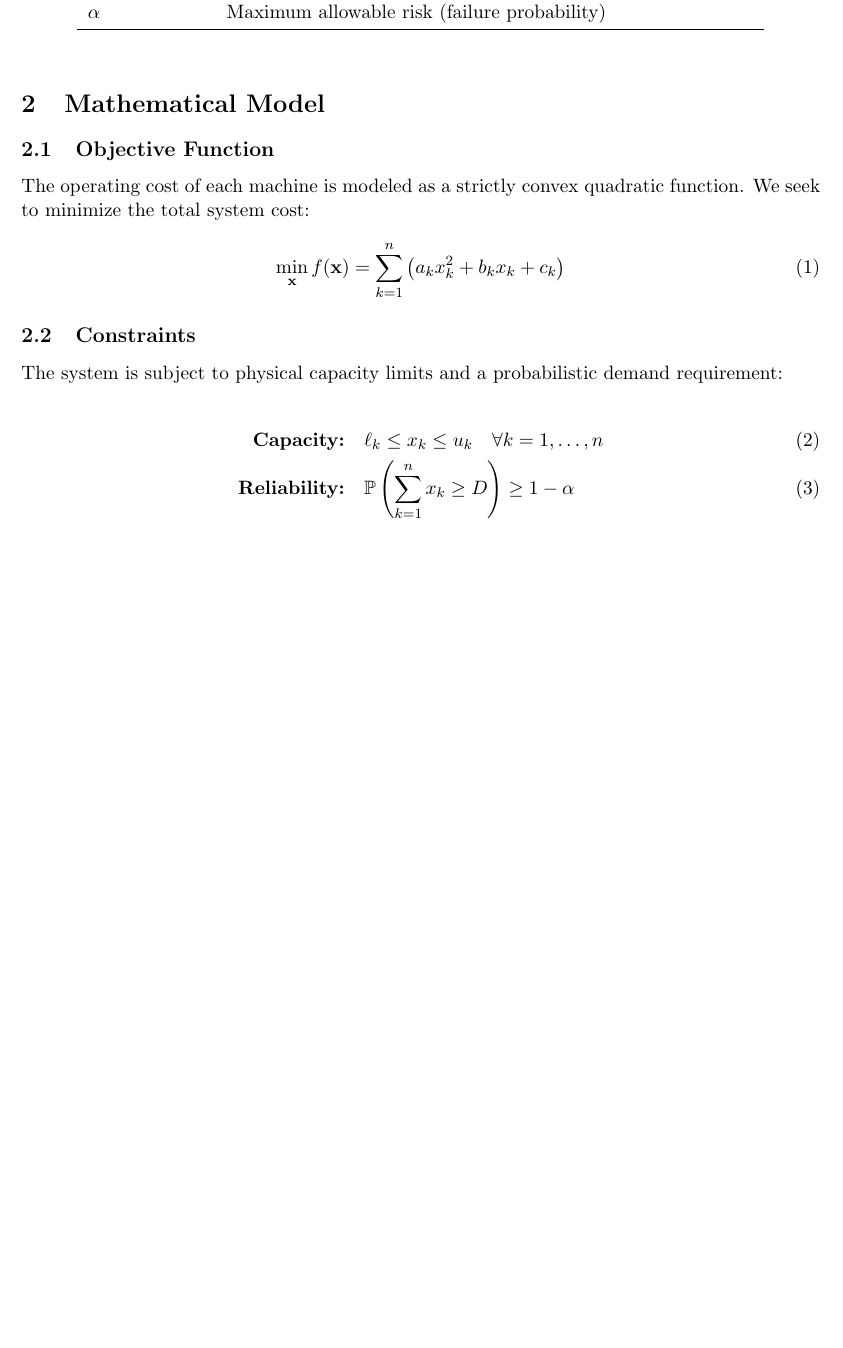
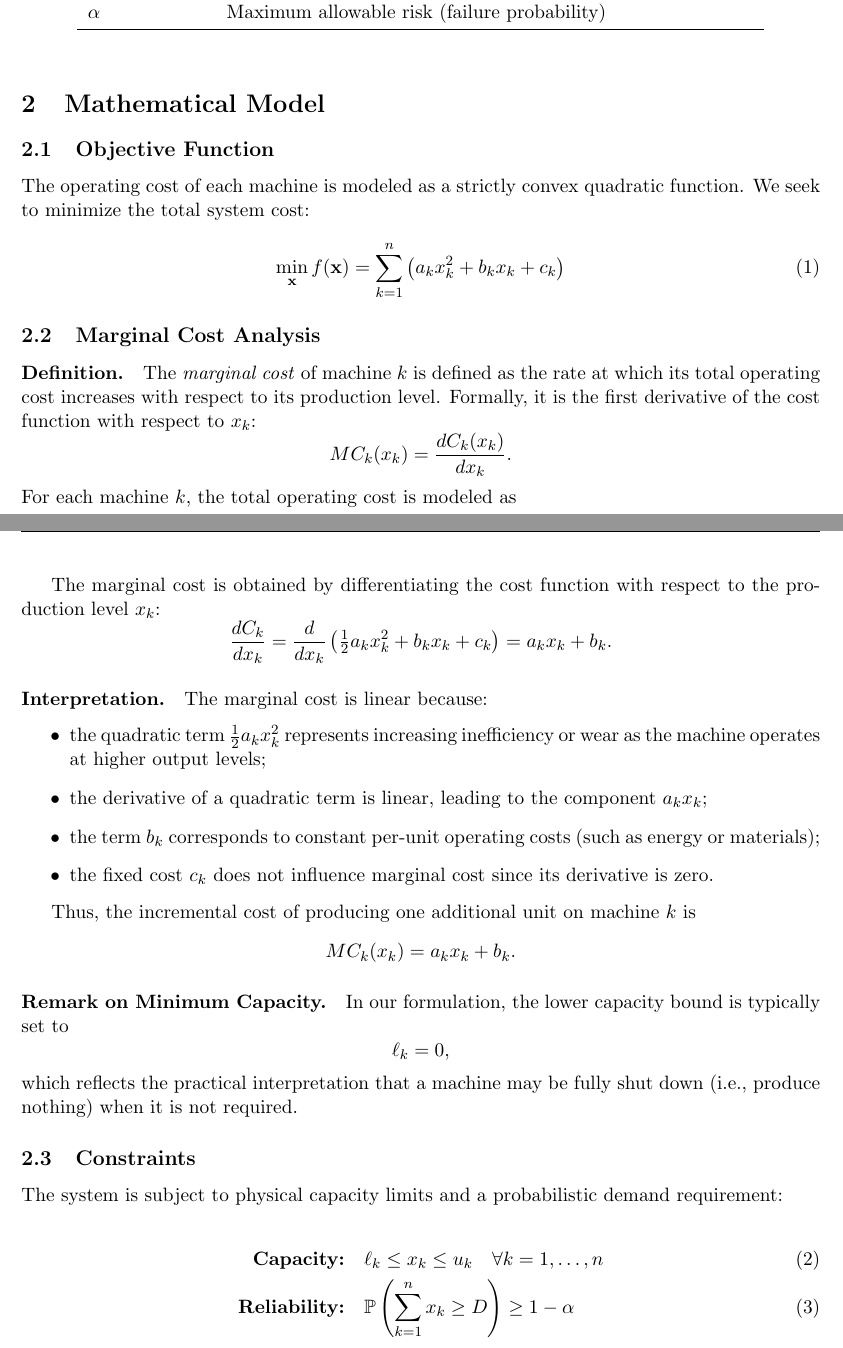
Before and after one commit to vishal36-pop/Team-OptiMinds-, a LaTeX document (problem_formulation.tex): part of page 1 of 3 before the commit and two parts of pages 1 and 2 of 4 after it, the two joined at a grey line, cut so that both start at the same text, the shorter picture padded with empty space. Compiled offline with pdfLaTeX.

Commit message:
put the defination of the marginal cost and explained the cost function

```diff
--- a/problem_formulation.tex
+++ b/problem_formulation.tex
@@ -50,6 +50,49 @@ The operating cost of each machine is modeled as a strictly convex quadratic fun
 \begin{equation}
     \min_{\mathbf{x}} f(\mathbf{x}) = \sum_{k=1}^{n} \left( a_k x_k^2 + b_k x_k + c_k \right)
 \end{equation}
+\subsection{Marginal Cost Analysis}
+
+\paragraph{Definition.}
+The \emph{marginal cost} of machine $k$ is defined as the rate at which its total
+operating cost increases with respect to its production level. Formally, it is
+the first derivative of the cost function with respect to $x_k$:
+\[
+MC_k(x_k) = \frac{dC_k(x_k)}{dx_k}.
+\]
+For each machine $k$, the total operating cost is modeled as
+\[
+C_k(x_k) = \tfrac{1}{2}a_k x_k^2 + b_k x_k + c_k,
+\qquad a_k > 0.
+\]
+
+The marginal cost is obtained by differentiating the cost function with respect to the production level $x_k$:
+\[
+\frac{dC_k}{dx_k}
+= \frac{d}{dx_k}\left( \tfrac{1}{2}a_k x_k^2 + b_k x_k + c_k \right)
+= a_k x_k + b_k.
+\]
+
+\paragraph{Interpretation.}
+The marginal cost is linear because:
+\begin{itemize}
+    \item the quadratic term $\tfrac{1}{2}a_k x_k^2$ represents increasing inefficiency or wear as the machine operates at higher output levels;
+    \item the derivative of a quadratic term is linear, leading to the component $a_k x_k$;
+    \item the term $b_k$ corresponds to constant per-unit operating costs (such as energy or materials);
+    \item the fixed cost $c_k$ does not influence marginal cost since its derivative is zero.
+\end{itemize}
+
+Thus, the incremental cost of producing one additional unit on machine $k$ is
+\[
+MC_k(x_k) = a_k x_k + b_k.
+\]
+
+\paragraph{Remark on Minimum Capacity.}
+In our formulation, the lower capacity bound is typically set to
+\[
+\ell_k = 0,
+\]
+which reflects the practical interpretation that a machine may be fully shut down (i.e., produce nothing) when it is not required.
+
 
 \subsection{Constraints}
 The system is subject to physical capacity limits and a probabilistic demand requirement:
```
